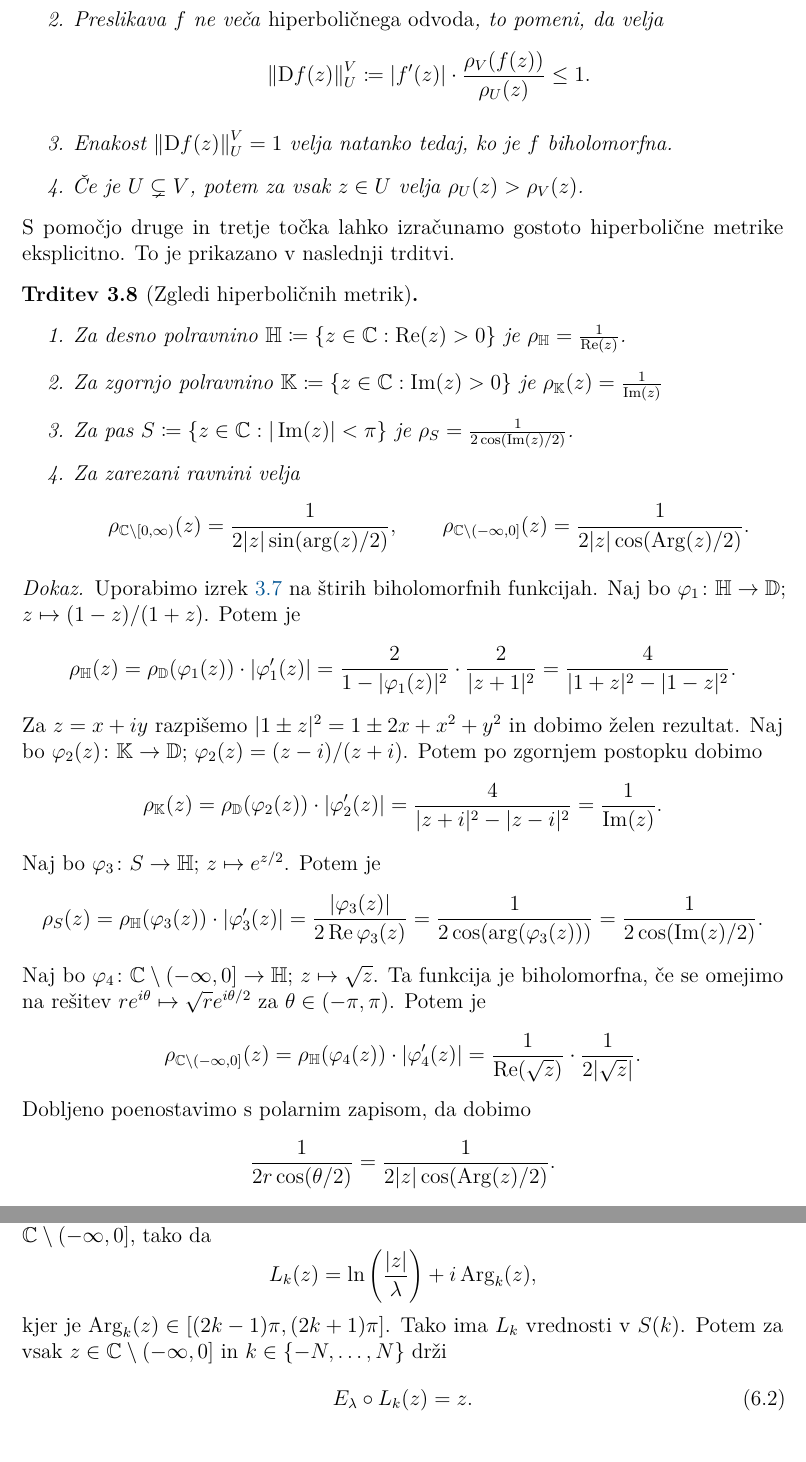
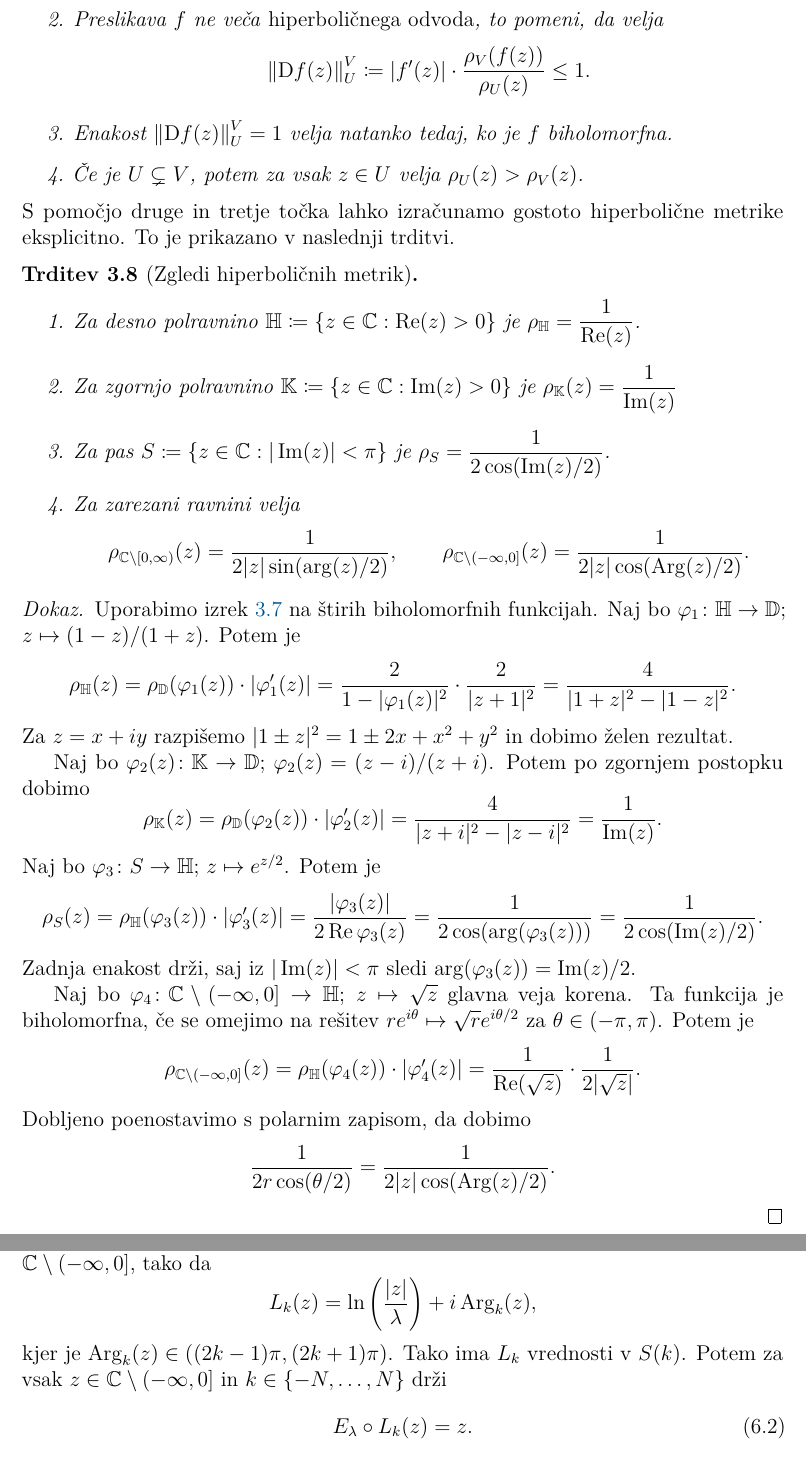
Before and after one commit to miklaviclenart/diploma, a LaTeX document (04-src/Miklavic-27201122-2026.tex, which reads 04-src/vsebina/03-koa.tex, 04-src/vsebina/08-druzina.tex): two parts of pages 15 and 34 of 37, joined at a grey line, cut so that both start at the same text. Compiled offline with pdfLaTeX.

Commit message:
Skoraj končni popravki

```diff
--- a/04-src/vsebina/03-koa.tex
+++ b/04-src/vsebina/03-koa.tex
@@ -151,9 +151,9 @@ Definicijo nam iz enotskega diska na enostavno povezana območja prenese nasledn
 
 \begin{trditev}[Zgledi hiperboličnih metrik] \label{prop:hypexamples} \mbox{}
     \begin{enumerate}
-        \item Za desno polravnino \(\HH \coloneq \set{ z \in \CC : \re (z) > 0 }\) je \(\rho_\HH = \frac{1}{\re (z)}\).
-        \item Za zgornjo polravnino \(\KK \coloneq \set{z \in \CC : \im (z) > 0}\) je \(\rho_{\KK} (z) = \frac{1}{\im (z)}\)
-        \item Za pas \(S \coloneq \set{z \in \CC : |\im (z)| < \pi}\) je \(\rho_{S} = \frac{1}{2 \cos (\im (z) / 2)}\).
+        \item Za desno polravnino \(\HH \coloneq \set{ z \in \CC : \re (z) > 0 }\) je \(\displaystyle \rho_\HH = \frac{1}{\re (z)}\).
+        \item Za zgornjo polravnino \(\KK \coloneq \set{z \in \CC : \im (z) > 0}\) je \(\displaystyle \rho_{\KK} (z) = \frac{1}{\im (z)}\)
+        \item Za pas \(S \coloneq \set{z \in \CC : |\im (z)| < \pi}\) je \(\displaystyle \rho_{S} = \frac{1}{2 \cos (\im (z) / 2)}\).
         \item Za zarezani ravnini velja
               \[
                   \rho_{\CC \setminus [0, \infty)} (z) = \frac{1}{2 |z| \sin (\arg (z) / 2)},
@@ -166,11 +166,16 @@ Definicijo nam iz enotskega diska na enostavno povezana območja prenese nasledn
 \begin{dokaz}
     Uporabimo izrek \ref{thm:pick} na štirih biholomorfnih funkcijah. Naj bo \(\varphi_1 \colon \HH \to \DD\); \(z \mapsto (1 - z) / (1 + z)\). Potem je
     \[\rho_{\HH} (z) = \rho_{\DD} (\varphi_1 (z)) \cdot \abs{\varphi_1' (z)} = \frac{2}{1 - |\varphi_1 (z)|^2} \cdot \frac{2}{|z + 1|^2} = \frac{4}{|1 + z|^2 - |1- z|^2}.\]
-    Za \(z = x + i y\) razpišemo \(|1 \pm z|^2 = 1 \pm 2x + x^2 + y^2\) in dobimo želen rezultat. Naj bo \(\varphi_2 (z) \colon \KK \to \DD\); \(\varphi_2 (z) = (z - i) / (z + i)\). Potem po zgornjem postopku dobimo
+    Za \(z = x + i y\) razpišemo \(|1 \pm z|^2 = 1 \pm 2x + x^2 + y^2\) in dobimo želen rezultat.
+
+    Naj bo \(\varphi_2 (z) \colon \KK \to \DD\); \(\varphi_2 (z) = (z - i) / (z + i)\). Potem po zgornjem postopku dobimo
     \[\rho_{\KK} (z) = \rho_{\DD} (\varphi_2 (z)) \cdot \abs{\varphi_2' (z)} = \frac{4}{|z + i|^2 - |z - i|^2} = \frac{1}{\im (z)}.\]
-    Naj bo \(\varphi_3 \colon S \to \HH\); \(z \mapsto e^{z / 2}\). Potem je
+
+    \noindent Naj bo \(\varphi_3 \colon S \to \HH\); \(z \mapsto e^{z / 2}\). Potem je
     \[\rho_S (z) = \rho_{\HH} (\varphi_3 (z)) \cdot |\varphi_3' (z)| = \frac{|\varphi_3 (z)|}{2 \re \varphi_3 (z)} = \frac{1}{2 \cos (\arg (\varphi_3 (z)))} = \frac{1}{2 \cos (\im (z) / 2)}.\]
-    Naj bo \(\varphi_4 \colon \CC \setminus (- \infty, 0] \to \HH\); \(z \mapsto \sqrt{z}\). Ta funkcija je biholomorfna, če se omejimo na rešitev \(r e^{i \theta} \mapsto \sqrt{r} e^{i \theta / 2}\) za \(\theta \in (- \pi, \pi)\). Potem je
+    Zadnja enakost drži, saj iz \(|\im (z)| < \pi\) sledi \(\arg (\varphi_3 (z)) = \im (z) / 2\).
+
+    Naj bo \(\varphi_4 \colon \CC \setminus (- \infty, 0] \to \HH\); \(z \mapsto \sqrt{z}\) glavna veja korena. Ta funkcija je biholomorfna, če se omejimo na rešitev \(r e^{i \theta} \mapsto \sqrt{r} e^{i \theta / 2}\) za \(\theta \in (- \pi, \pi)\). Potem je
     \[\rho_{\CC \setminus (- \infty, 0]} (z) = \rho_{\HH} (\varphi_4 (z)) \cdot |\varphi_4' (z)| = \frac{1}{\re (\sqrt{z})} \cdot \frac{1}{2 |\sqrt{z}|}.\]
     Dobljeno poenostavimo s polarnim zapisom, da dobimo
     \[\frac{1}{2 r \cos (\theta / 2)} = \frac{1}{2 |z| \cos (\Arg (z) / 2)}.\]
--- a/04-src/vsebina/08-druzina.tex
+++ b/04-src/vsebina/08-druzina.tex
@@ -174,7 +174,7 @@ to je množico točk, katerih orbite pod \(E_\lambda\) ostanejo v \(B (N)\). Za
 \[S (k) \coloneq \set{x + i y \in \CC : (2k - 1) \pi \leq y \leq (2k + 1) \pi}.\]
 Naj bo \(L_k\) veja inverza preslikave \(E_\lambda\), definirana na negativno zarezani ravnini \(\CC \setminus (- \infty, 0]\), tako da
 \[L_k (z) = \ln \prt{\frac{|z|}{\lambda}} + i \Arg_k (z),\]
-kjer je \(\Arg_k (z) \in [(2k - 1) \pi, (2k + 1) \pi]\). Tako ima \(L_k\) vrednosti v \(S (k)\). Potem za vsak \(z \in \CC \setminus (- \infty, 0]\) in \(k \in \{ - N, \dots, N \}\) drži
+kjer je \(\Arg_k (z) \in ((2k - 1) \pi, (2k + 1) \pi)\). Tako ima \(L_k\) vrednosti v \(S (k)\). Potem za vsak \(z \in \CC \setminus (- \infty, 0]\) in \(k \in \{ - N, \dots, N \}\) drži
 \begin{equation} \label{eqn:inverz-e}
     E_\lambda \circ L_k (z) = z.
 \end{equation}
```
Also changed, not shown: 04-src/Miklavic-27201122-2026.tex (+15 -15 lines).
